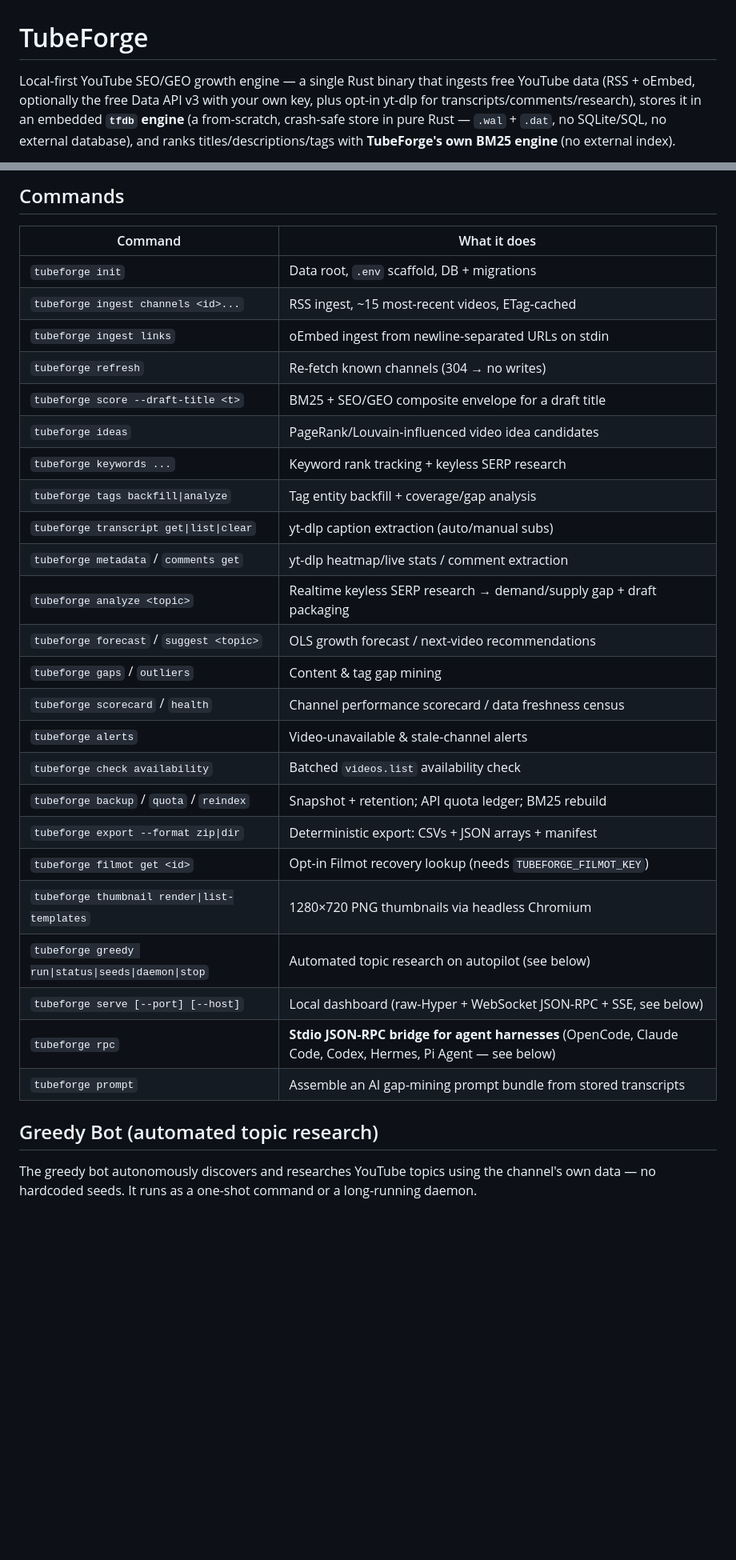
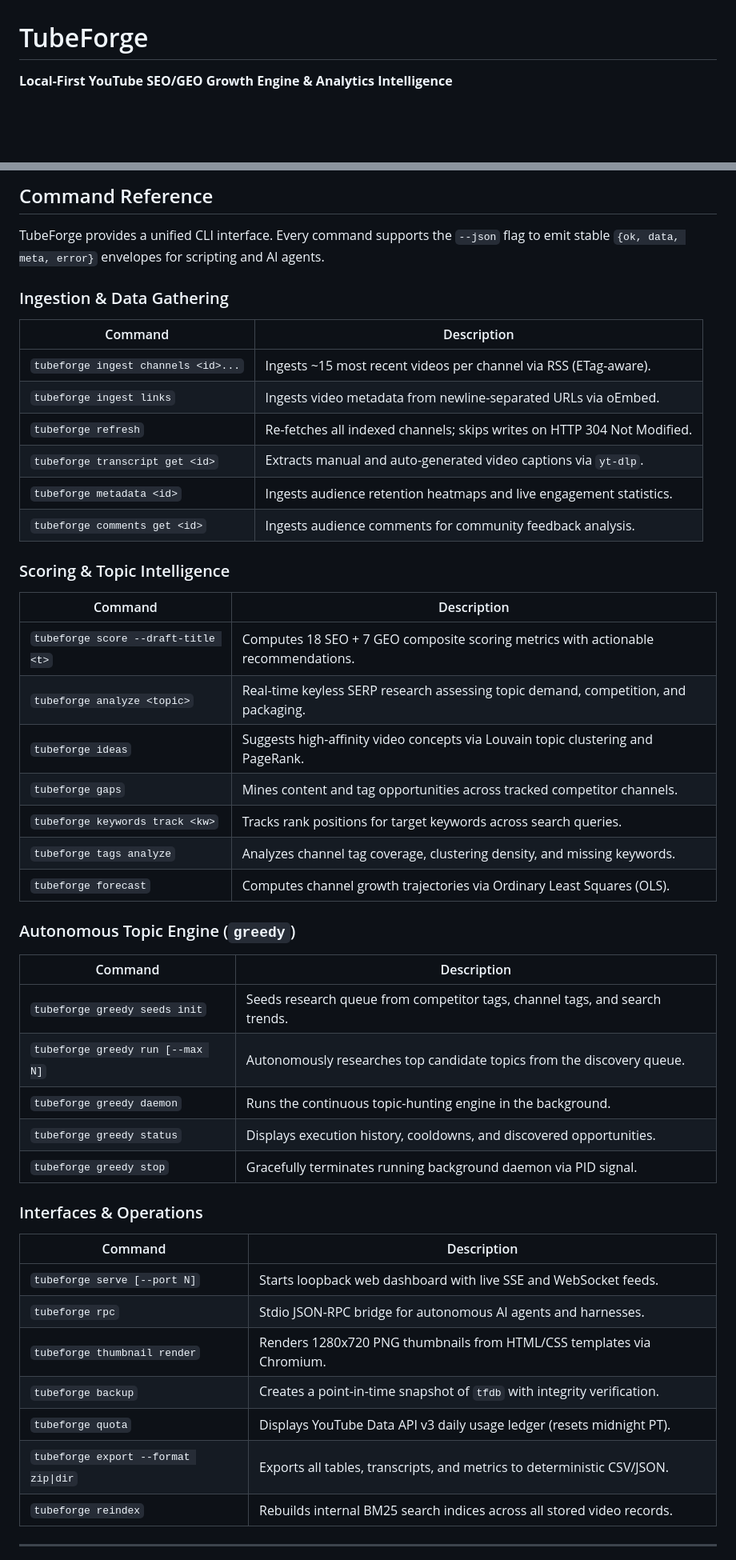
Before and after one commit to Gaurav-Wankhede/tubeforge, a Markdown page: README.md, 2 parts joined by grey strips. Shown at 80% size. Drawn GitHub-style; blank space fills up the shorter version.

Commit message:
docs: refine README into professional emoji-free landing page

```diff
--- a/README.md
+++ b/README.md
@@ -1,10 +1,4 @@
 # TubeForge
 
-Local-first YouTube SEO/GEO growth engine — a single Rust binary that ingests
-free YouTube data (RSS + oEmbed, optionally the free Data API v3 with your own
-key, plus opt-in yt-dlp for transcripts/comments/research), stores it in an
-embedded **`tfdb` engine** (a from-scratch, crash-safe store in pure Rust —
-`.wal` + `.dat`, no SQLite/SQL, no external database), and ranks
-titles/descriptions/tags with **TubeForge's own BM25 engine** (no external
-index).
+**Local-First YouTube SEO/GEO Growth Engine & Analytics Intelligence**
 
@@ -46,33 +92,52 @@ ready for agent/script consumption.
 
-## Commands
+## Command Reference
 
-| Command | What it does |
+TubeForge provides a unified CLI interface. Every command supports the `--json` flag to emit stable `{ok, data, meta, error}` envelopes for scripting and AI agents.
+
+### Ingestion & Data Gathering
+
+| Command | Description |
 |---|---|
-| `tubeforge init` | Data root, `.env` scaffold, DB + migrations |
-| `tubeforge ingest channels <id>...` | RSS ingest, ~15 most-recent videos, ETag-cached |
-| `tubeforge ingest links` | oEmbed ingest from newline-separated URLs on stdin |
-| `tubeforge refresh` | Re-fetch known channels (304 → no writes) |
-| `tubeforge score --draft-title <t>` | BM25 + SEO/GEO composite envelope for a draft title |
-| `tubeforge ideas` | PageRank/Louvain-influenced video idea candidates |
-| `tubeforge keywords ...` | Keyword rank tracking + keyless SERP research |
-| `tubeforge tags backfill\|analyze` | Tag entity backfill + coverage/gap analysis |
-| `tubeforge transcript get\|list\|clear` | yt-dlp caption extraction (auto/manual subs) |
-| `tubeforge metadata` / `comments get` | yt-dlp heatmap/live stats / comment extraction |
-| `tubeforge analyze <topic>` | Realtime keyless SERP research → demand/supply gap + draft packaging |
-| `tubeforge forecast` / `suggest <topic>` | OLS growth forecast / next-video recommendations |
-| `tubeforge gaps` / `outliers` | Content & tag gap mining |
-| `tubeforge scorecard` / `health` | Channel performance scorecard / data freshness census |
-| `tubeforge alerts` | Video-unavailable & stale-channel alerts |
-| `tubeforge check availability` | Batched `videos.list` availability check |
-| `tubeforge backup` / `quota` / `reindex` | Snapshot + retention; API quota ledger; BM25 rebuild |
-| `tubeforge export --format zip\|dir` | Deterministic export: CSVs + JSON arrays + manifest |
-| `tubeforge filmot get <id>` | Opt-in Filmot recovery lookup (needs `TUBEFORGE_FILMOT_KEY`) |
-| `tubeforge thumbnail render\|list-templates` | 1280×720 PNG thumbnails via headless Chromium |
-| `tubeforge greedy run\|status\|seeds\|daemon\|stop` | Automated topic research on autopilot (see below) |
-| `tubeforge serve [--port] [--host]` | Local dashboard (raw-Hyper + WebSocket JSON-RPC + SSE, see below) |
-| `tubeforge rpc` | **Stdio JSON-RPC bridge for agent harnesses** (OpenCode, Claude Code, Codex, Hermes, Pi Agent — see below) |
-| `tubeforge prompt` | Assemble an AI gap-mining prompt bundle from stored transcripts |
+| `tubeforge ingest channels <id>...` | Ingests ~15 most recent videos per channel via RSS (ETag-aware). |
+| `tubeforge ingest links` | Ingests video metadata from newline-separated URLs via oEmbed. |
+| `tubeforge refresh` | Re-fetches all indexed channels; skips writes on HTTP 304 Not Modified. |
+| `tubeforge transcript get <id>` | Extracts manual and auto-generated video captions via `yt-dlp`. |
+| `tubeforge metadata <id>` | Ingests audience retention heatmaps and live engagement statistics. |
+| `tubeforge comments get <id>` | Ingests audience comments for community feedback analysis. |
 
-## Greedy Bot (automated topic research)
+### Scoring & Topic Intelligence
 
-The greedy bot autonomously discovers and researches YouTube topics using the channel's own data — no hardcoded seeds. It runs as a one-shot command or a long-running daemon.
+| Command | Description |
+|---|---|
+| `tubeforge score --draft-title <t>` | Computes 18 SEO + 7 GEO composite scoring metrics with actionable recommendations. |
+| `tubeforge analyze <topic>` | Real-time keyless SERP research assessing topic demand, competition, and packaging. |
+| `tubeforge ideas` | Suggests high-affinity video concepts via Louvain topic clustering and PageRank. |
+| `tubeforge gaps` | Mines content and tag opportunities across tracked competitor channels. |
+| `tubeforge keywords track <kw>` | Tracks rank positions for target keywords across search queries. |
+| `tubeforge tags analyze` | Analyzes channel tag coverage, clustering density, and missing keywords. |
+| `tubeforge forecast` | Computes channel growth trajectories via Ordinary Least Squares (OLS). |
+
+### Autonomous Topic Engine (`greedy`)
+
+| Command | Description |
+|---|---|
+| `tubeforge greedy seeds init` | Seeds research queue from competitor tags, channel tags, and search trends. |
+| `tubeforge greedy run [--max N]` | Autonomously researches top candidate topics from the discovery queue. |
+| `tubeforge greedy daemon` | Runs the continuous topic-hunting engine in the background. |
+| `tubeforge greedy status` | Displays execution history, cooldowns, and discovered opportunities. |
+| `tubeforge greedy stop` | Gracefully terminates running background daemon via PID signal. |
+
+### Interfaces & Operations
+
+| Command | Description |
+|---|---|
+| `tubeforge serve [--port N]` | Starts loopback web dashboard with live SSE and WebSocket feeds. |
+| `tubeforge rpc` | Stdio JSON-RPC bridge for autonomous AI agents and harnesses. |
+| `tubeforge thumbnail render` | Renders 1280x720 PNG thumbnails from HTML/CSS templates via Chromium. |
+| `tubeforge backup` | Creates a point-in-time snapshot of `tfdb` with integrity verification. |
+| `tubeforge quota` | Displays YouTube Data API v3 daily usage ledger (resets midnight PT). |
+| `tubeforge export --format zip\|dir` | Exports all tables, transcripts, and metrics to deterministic CSV/JSON. |
+| `tubeforge reindex` | Rebuilds internal BM25 search indices across all stored video records. |
+
+---
+
```
Also changed, not shown: other parts of README.md (+126 -135 lines).
